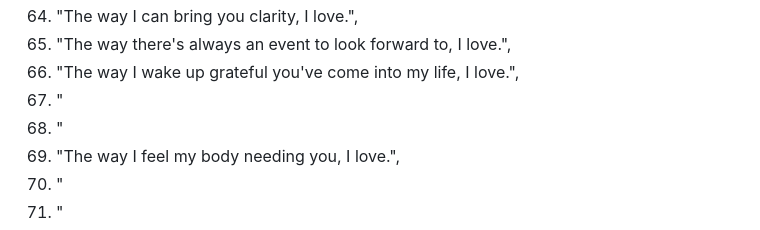
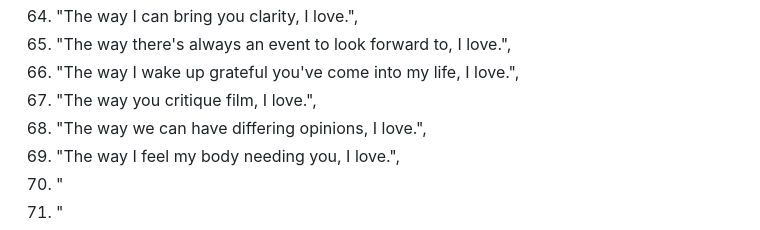
Before and after one commit to andytyuan2/Advent-Messages, a Markdown page: messages.md, the part around the change. Rendered like a GitHub page.

Commit message:
Add new love statements to messages.md

```diff
--- a/messages.md
+++ b/messages.md
@@ -64,8 +64,8 @@
 64. "The way I can bring you clarity, I love.",
 65. "The way there's always an event to look forward to, I love.",
 66. "The way I wake up grateful you've come into my life, I love.",
-67. "
-68. "
+67. "The way you critique film, I love.",
+68. "The way we can have differing opinions, I love.",
 69. "The way I feel my body needing you, I love.",
 70. "
 71. "
```
